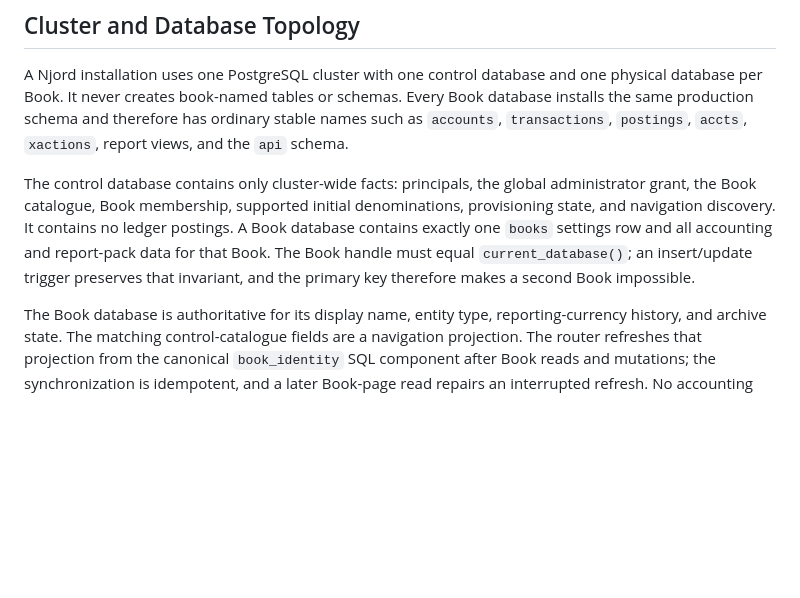
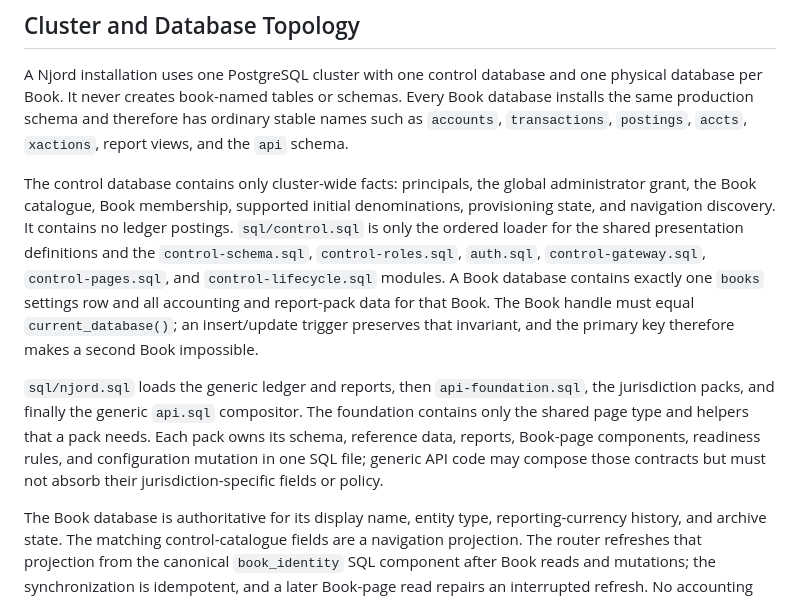
Before and after one commit to chapeltech/njord, a Markdown page: ARCHITECTURE.md, the part around the change. Drawn GitHub-style; blank space fills up the shorter version.

Commit message:
Document SQL module boundaries

```diff
--- a/ARCHITECTURE.md
+++ b/ARCHITECTURE.md
@@ -27,11 +27,22 @@ has ordinary stable names such as `accounts`, `transactions`, `postings`,
 The control database contains only cluster-wide facts: principals, the global
 administrator grant, the Book catalogue, Book membership, supported initial
 denominations, provisioning state, and navigation discovery. It contains no
-ledger postings. A Book
-database contains exactly one `books` settings row and all accounting and
-report-pack data for that Book. The Book handle must equal
+ledger postings. `sql/control.sql` is only the ordered loader for the shared
+presentation definitions and the `control-schema.sql`, `control-roles.sql`,
+`auth.sql`, `control-gateway.sql`, `control-pages.sql`, and
+`control-lifecycle.sql` modules. A Book database contains exactly one `books`
+settings row and all accounting and report-pack data for that Book. The Book
+handle must equal
 `current_database()`; an insert/update trigger preserves that invariant, and
 the primary key therefore makes a second Book impossible.
+
+`sql/njord.sql` loads the generic ledger and reports, then
+`api-foundation.sql`, the jurisdiction packs, and finally the generic
+`api.sql` compositor. The foundation contains only the shared page type and
+helpers that a pack needs. Each pack owns its schema, reference data, reports,
+Book-page components, readiness rules, and configuration mutation in one SQL
+file; generic API code may compose those contracts but must not absorb their
+jurisdiction-specific fields or policy.
 
 The Book database is authoritative for its display name, entity type,
 reporting-currency history, and archive state. The matching control-catalogue
```
